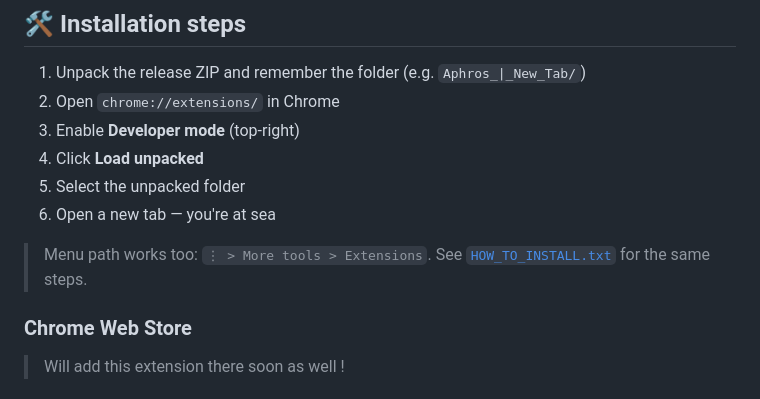
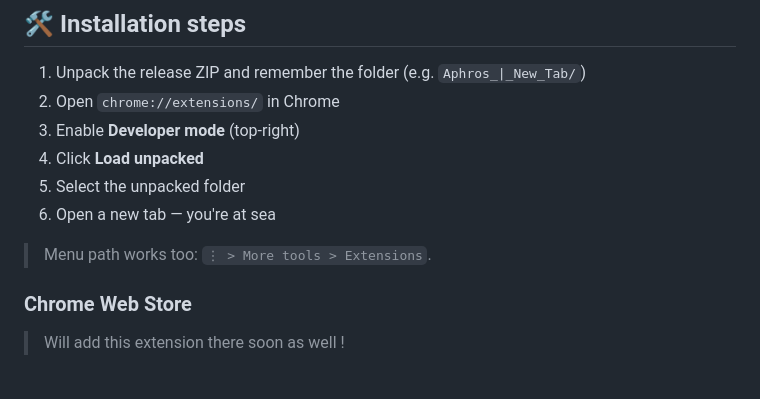
Before and after one commit to anshverma1975/Aphros-new-tab, a Markdown page: README.md, the part around the change. Drawn GitHub-style.

Commit message:
Remove dead HOW_TO_INSTALL link

```diff
--- a/README.md
+++ b/README.md
@@ -90,7 +90,7 @@ These aren't playlists. These are the songs that kept men alive on ships that tr
 5. Select the unpacked folder
 6. Open a new tab — you're at sea
 
-> Menu path works too: `⋮ > More tools > Extensions`. See [`HOW_TO_INSTALL.txt`](./HOW_TO_INSTALL.txt) for the same steps.
+> Menu path works too: `⋮ > More tools > Extensions`.
 
 ### Chrome Web Store
 
```
